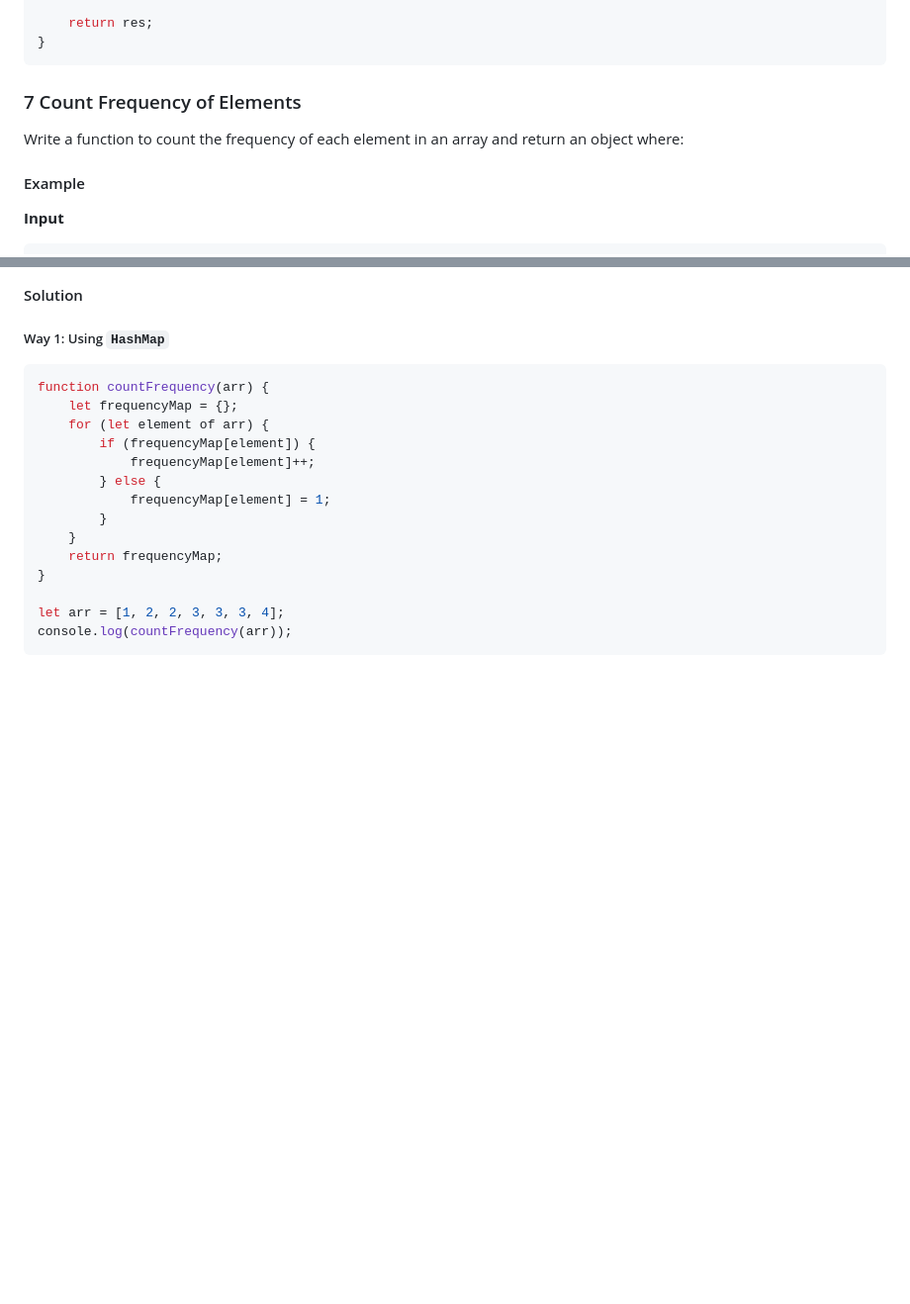
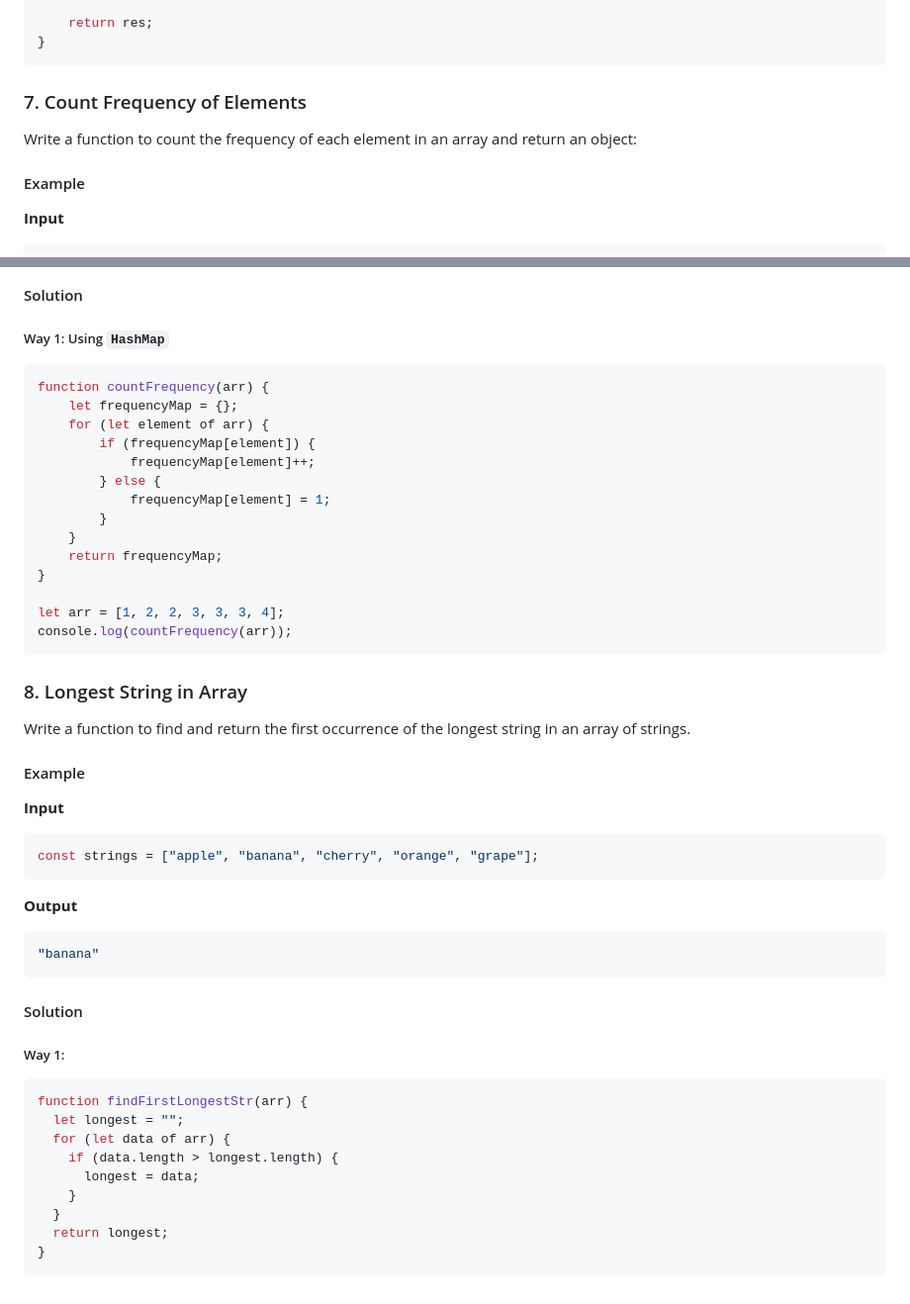
Before and after one commit to bittu1040/JavaScript-Coding-and-Notes, a Markdown page: Coding_question_and_solution.md, 2 parts joined by grey strips. Shown: that part at 99% size. Rendered like a GitHub page; blank space fills up the shorter version.

````diff
--- a/Coding_question_and_solution.md
+++ b/Coding_question_and_solution.md
@@ -305,9 +305,9 @@ function findDuplicate1(arr){
 ```
 
 
-### 7 Count Frequency of Elements
+### 7. Count Frequency of Elements
 
-Write a function to count the frequency of each element in an array and return an object where:
+Write a function to count the frequency of each element in an array and return an object:
 
 #### Example
 
@@ -341,3 +341,35 @@ function countFrequency(arr) {
 let arr = [1, 2, 2, 3, 3, 3, 4];
 console.log(countFrequency(arr));
 ```
+
+### 8. Longest String in Array
+
+Write a function to find and return the first occurrence of the longest string in an array of strings.
+
+#### Example
+
+**Input**
+```javascript
+const strings = ["apple", "banana", "cherry", "orange", "grape"];
+```
+
+**Output**
+```javascript
+"banana"
+```
+
+#### Solution
+
+##### Way 1:
+
+```javascript
+function findFirstLongestStr(arr) {
+  let longest = "";
+  for (let data of arr) {
+    if (data.length > longest.length) {
+      longest = data;
+    }
+  }
+  return longest;
+}
+```
````
